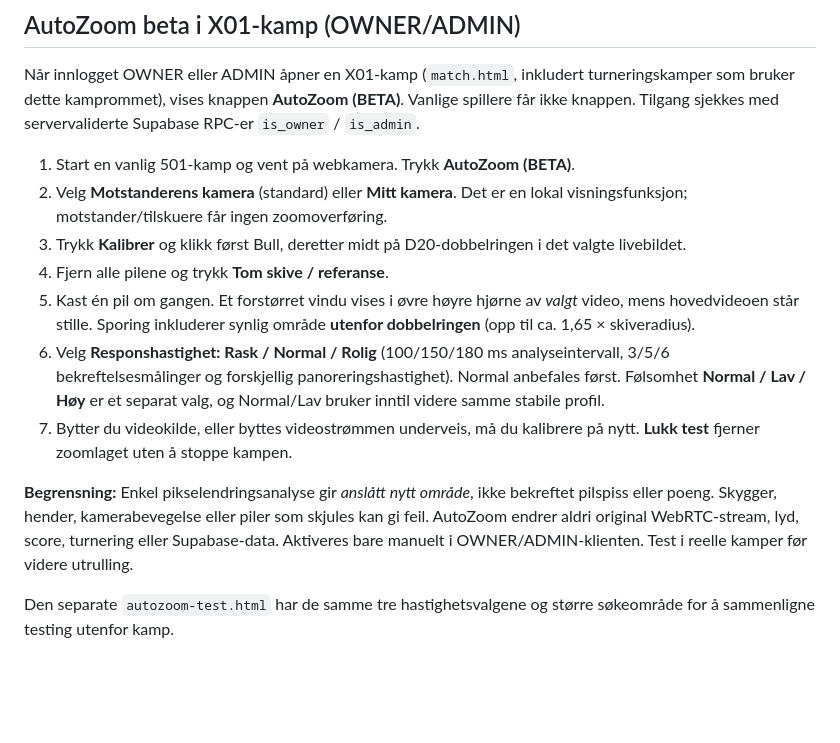
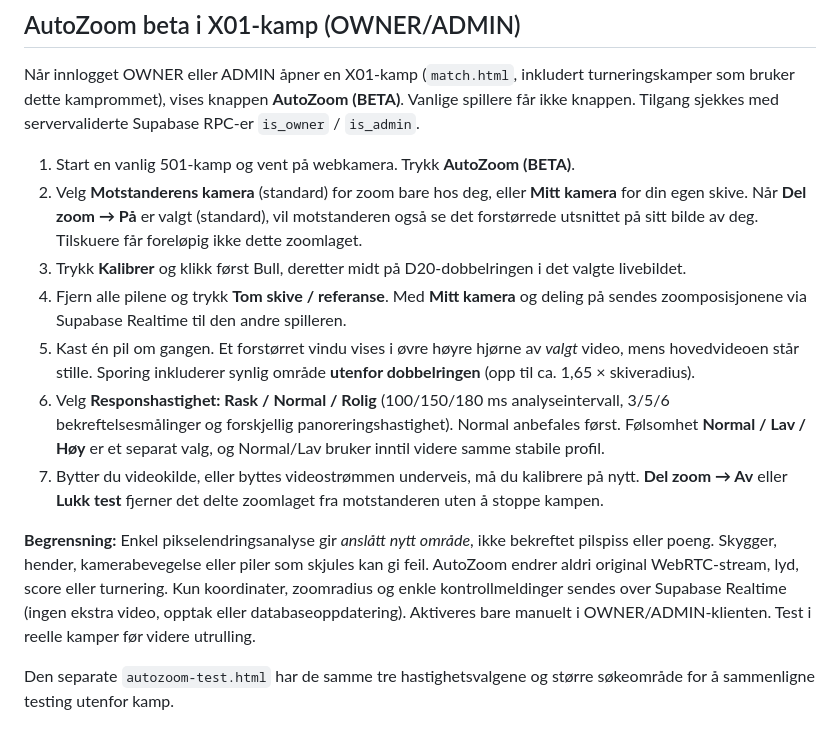
Before and after one commit to sotkajervi/DartArena, a Markdown page: README.md, the part around the change. GitHub-like rendering; blank space fills up the shorter version.

Commit message:
Clarify opponent receives shared AutoZoom overlay while video tracks remain untouched

```diff
--- a/README.md
+++ b/README.md
@@ -132,13 +132,13 @@ Prosjektet startet 24. september 2026 og utvikles fortløpende. Se `changelog.ht
 Når innlogget OWNER eller ADMIN åpner en X01-kamp (`match.html`, inkludert turneringskamper som bruker dette kamprommet), vises knappen **AutoZoom (BETA)**. Vanlige spillere får ikke knappen. Tilgang sjekkes med servervaliderte Supabase RPC-er `is_owner` / `is_admin`.
 
 1. Start en vanlig 501-kamp og vent på webkamera. Trykk **AutoZoom (BETA)**.
-2. Velg **Motstanderens kamera** (standard) eller **Mitt kamera**. Det er en lokal visningsfunksjon; motstander/tilskuere får ingen zoomoverføring.
+2. Velg **Motstanderens kamera** (standard) for zoom bare hos deg, eller **Mitt kamera** for din egen skive. Når **Del zoom → På** er valgt (standard), vil motstanderen også se det forstørrede utsnittet på sitt bilde av deg. Tilskuere får foreløpig ikke dette zoomlaget.
 3. Trykk **Kalibrer** og klikk først Bull, deretter midt på D20-dobbelringen i det valgte livebildet.
-4. Fjern alle pilene og trykk **Tom skive / referanse**.
+4. Fjern alle pilene og trykk **Tom skive / referanse**. Med **Mitt kamera** og deling på sendes zoomposisjonene via Supabase Realtime til den andre spilleren.
 5. Kast én pil om gangen. Et forstørret vindu vises i øvre høyre hjørne av *valgt* video, mens hovedvideoen står stille. Sporing inkluderer synlig område **utenfor dobbelringen** (opp til ca. 1,65 × skiveradius).
 6. Velg **Responshastighet: Rask / Normal / Rolig** (100/150/180 ms analyseintervall, 3/5/6 bekreftelsesmålinger og forskjellig panoreringshastighet). Normal anbefales først. Følsomhet **Normal / Lav / Høy** er et separat valg, og Normal/Lav bruker inntil videre samme stabile profil.
-7. Bytter du videokilde, eller byttes videostrømmen underveis, må du kalibrere på nytt. **Lukk test** fjerner zoomlaget uten å stoppe kampen.
+7. Bytter du videokilde, eller byttes videostrømmen underveis, må du kalibrere på nytt. **Del zoom → Av** eller **Lukk test** fjerner det delte zoomlaget fra motstanderen uten å stoppe kampen.
 
-**Begrensning:** Enkel pikselendringsanalyse gir *anslått nytt område*, ikke bekreftet pilspiss eller poeng. Skygger, hender, kamerabevegelse eller piler som skjules kan gi feil. AutoZoom endrer aldri original WebRTC-stream, lyd, score, turnering eller Supabase-data. Aktiveres bare manuelt i OWNER/ADMIN-klienten. Test i reelle kamper før videre utrulling.
+**Begrensning:** Enkel pikselendringsanalyse gir *anslått nytt område*, ikke bekreftet pilspiss eller poeng. Skygger, hender, kamerabevegelse eller piler som skjules kan gi feil. AutoZoom endrer aldri original WebRTC-stream, lyd, score eller turnering. Kun koordinater, zoomradius og enkle kontrollmeldinger sendes over Supabase Realtime (ingen ekstra video, opptak eller databaseoppdatering). Aktiveres bare manuelt i OWNER/ADMIN-klienten. Test i reelle kamper før videre utrulling.
 
 Den separate `autozoom-test.html` har de samme tre hastighetsvalgene og større søkeområde for å sammenligne testing utenfor kamp.
```
